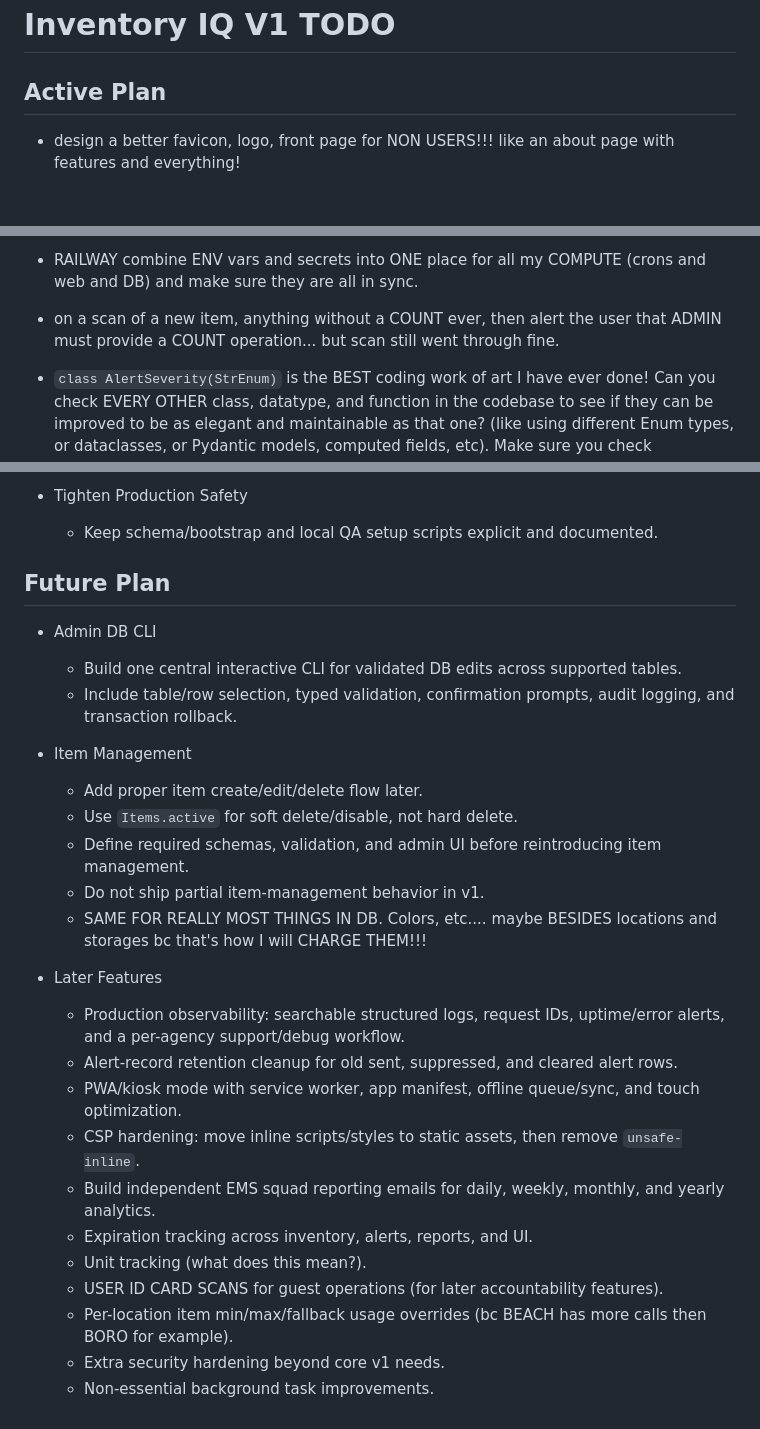
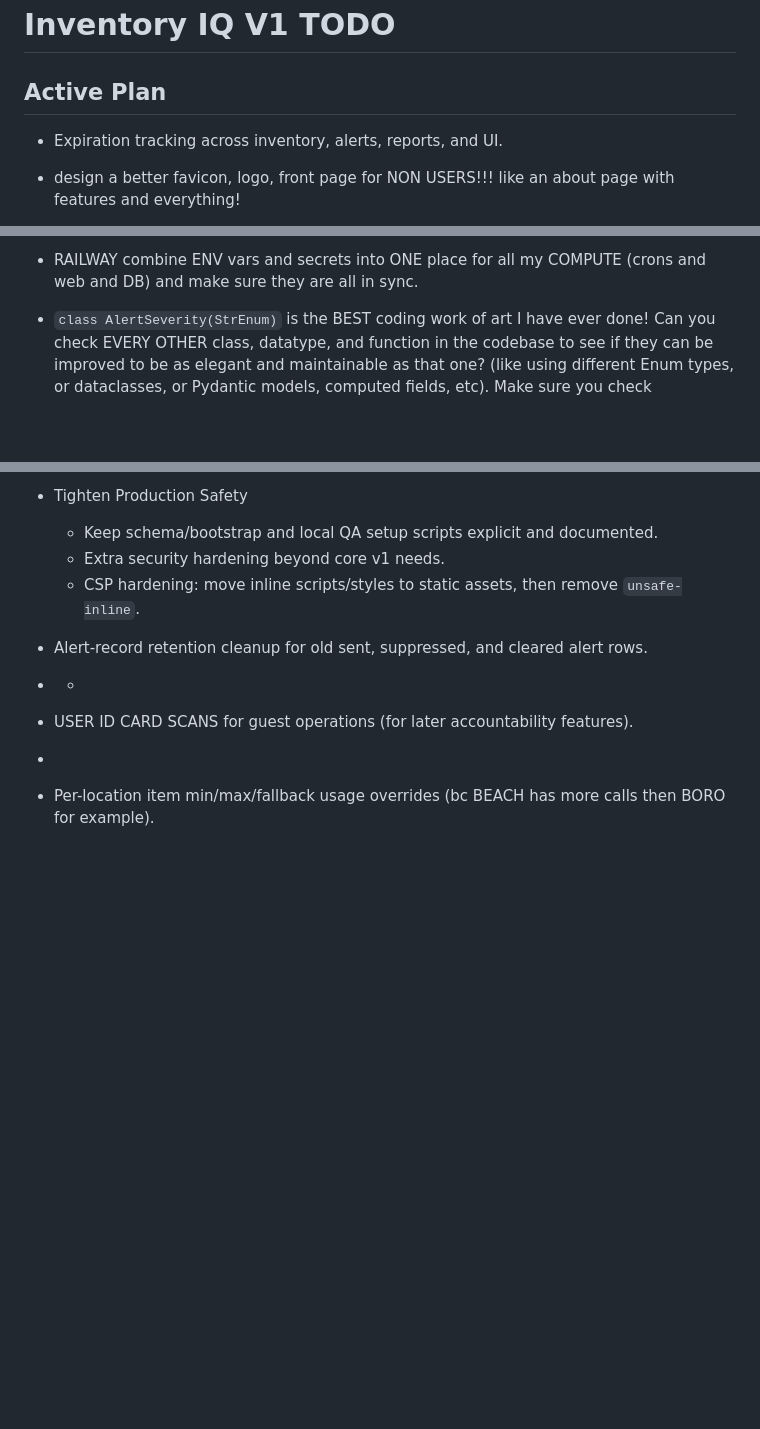
Before and after one commit to matthewmammano/inventory-iq, a Markdown page: docs/TODO.md, 3 parts joined by grey strips. Rendered like a GitHub page; blank space fills up the shorter version.

Commit message:
docs(todo): prune completed backlog items

```diff
--- a/docs/TODO.md
+++ b/docs/TODO.md
@@ -1,6 +1,8 @@
 # Inventory IQ V1 TODO
 
 ## Active Plan
+
+- Expiration tracking across inventory, alerts, reports, and UI.
 
 - design a better favicon, logo, front page for NON USERS!!! like an about page with features and everything!
 
@@ -14,8 +16,6 @@
 - certain pages REQUIRE keyboard use (as touchscreen / on-screen keyboard not best UI). investigate restricting some pages to keyboard-only use and make sure it is clear to users that they need a keyboard for that page. how to do? how to NOT ban users with keyboard AND touchscreen, only non-keyboard users.
 
 - RAILWAY combine ENV vars and secrets into ONE place for all my COMPUTE (crons and web and DB) and make sure they are all in sync.
-
-- on a scan of a new item, anything without a COUNT ever, then alert the user that ADMIN must provide a COUNT operation... but scan still went through fine.
 
 - `class AlertSeverity(StrEnum)` is the BEST coding work of art I have ever done! Can you check EVERY OTHER class, datatype, and function in the codebase to see if they can be improved to be as elegant and maintainable as that one? (like using different Enum types, or dataclasses, or Pydantic models, computed fields, etc). Make sure you check THOROUGHLY with agents AND/OR regex searching marking each as possible refactoring candidate. Then make a list of all the candidates and we can review together with LOC saved estimates AND clear coding clarity benefits.
 
@@ -35,29 +35,11 @@
 
 - Tighten Production Safety
   - Keep schema/bootstrap and local QA setup scripts explicit and documented.
+  - Extra security hardening beyond core v1 needs.
+  - CSP hardening: move inline scripts/styles to static assets, then remove `unsafe-inline`.
 
-## Future Plan
-
-- Admin DB CLI
-  - Build one central interactive CLI for validated DB edits across supported tables.
-  - Include table/row selection, typed validation, confirmation prompts, audit logging, and transaction rollback.
-
-- Item Management
-  - Add proper item create/edit/delete flow later.
-  - Use `Items.active` for soft delete/disable, not hard delete.
-  - Define required schemas, validation, and admin UI before reintroducing item management.
-  - Do not ship partial item-management behavior in v1.
-  - SAME FOR REALLY MOST THINGS IN DB. Colors, etc.... maybe BESIDES locations and storages bc that's how I will CHARGE THEM!!!
-
-- Later Features
-  - Production observability: searchable structured logs, request IDs, uptime/error alerts, and a per-agency support/debug workflow.
-  - Alert-record retention cleanup for old sent, suppressed, and cleared alert rows.
-  - PWA/kiosk mode with service worker, app manifest, offline queue/sync, and touch optimization.
-  - CSP hardening: move inline scripts/styles to static assets, then remove `unsafe-inline`.
-  - Build independent EMS squad reporting emails for daily, weekly, monthly, and yearly analytics.
-  - Expiration tracking across inventory, alerts, reports, and UI.
-  - Unit tracking (what does this mean?).
-  - USER ID CARD SCANS for guest operations (for later accountability features).
-  - Per-location item min/max/fallback usage overrides (bc BEACH has more calls then BORO for example).
-  - Extra security hardening beyond core v1 needs.
-  - Non-essential background task improvements.
+- Alert-record retention cleanup for old sent, suppressed, and cleared alert rows.
+- -
+- USER ID CARD SCANS for guest operations (for later accountability features).
+-
+- Per-location item min/max/fallback usage overrides (bc BEACH has more calls then BORO for example).
```
